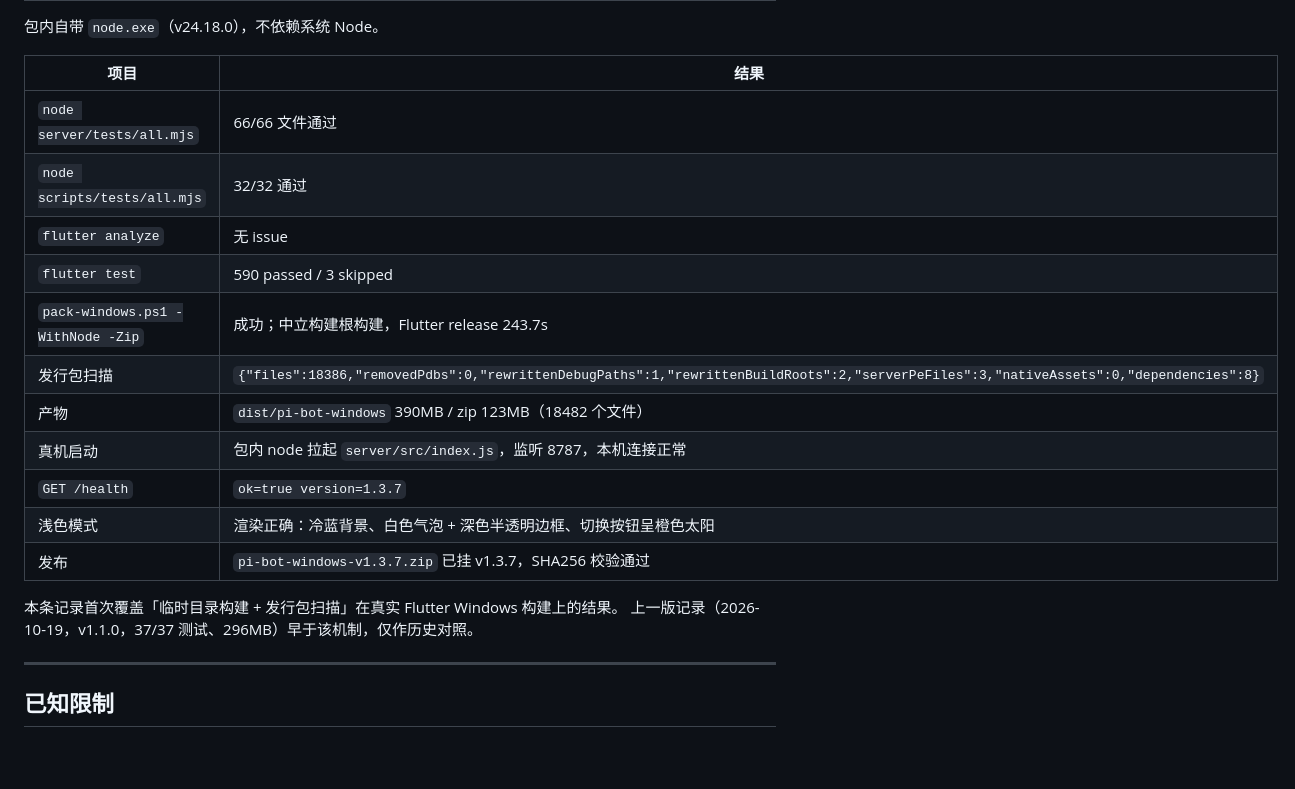
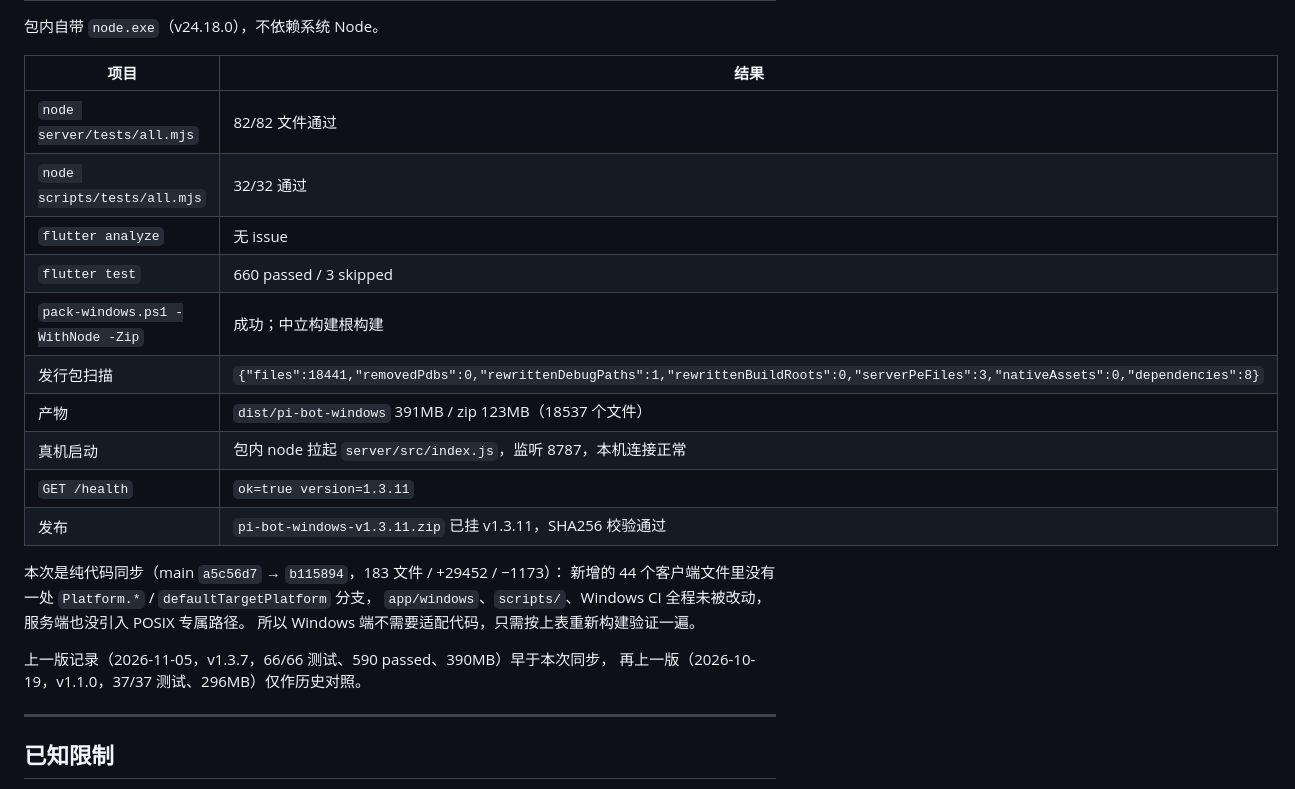
Before and after one commit to loving-cat/pi-bot, a Markdown page: docs/WINDOWS.md, the part around one of its changes. Rendered like a GitHub page; blank space fills up the shorter version.

Commit message:
docs: 补 Windows v1.3.11 实机验收记录

```diff
--- a/docs/WINDOWS.md
+++ b/docs/WINDOWS.md
@@ -166,20 +166,24 @@ PowerShell（`-STA`）读 `[Windows.Forms.Clipboard]::GetImage()`，存成临时
 
 | 项目 | 结果 |
 |---|---|
-| `node server/tests/all.mjs` | 66/66 文件通过 |
+| `node server/tests/all.mjs` | 82/82 文件通过 |
 | `node scripts/tests/all.mjs` | 32/32 通过 |
 | `flutter analyze` | 无 issue |
-| `flutter test` | 590 passed / 3 skipped |
-| `pack-windows.ps1 -WithNode -Zip` | 成功；中立构建根构建，Flutter release 243.7s |
-| 发行包扫描 | `{"files":18386,"removedPdbs":0,"rewrittenDebugPaths":1,"rewrittenBuildRoots":2,"serverPeFiles":3,"nativeAssets":0,"dependencies":8}` |
-| 产物 | `dist/pi-bot-windows` 390MB / zip 123MB（18482 个文件） |
+| `flutter test` | 660 passed / 3 skipped |
+| `pack-windows.ps1 -WithNode -Zip` | 成功；中立构建根构建 |
+| 发行包扫描 | `{"files":18441,"removedPdbs":0,"rewrittenDebugPaths":1,"rewrittenBuildRoots":0,"serverPeFiles":3,"nativeAssets":0,"dependencies":8}` |
+| 产物 | `dist/pi-bot-windows` 391MB / zip 123MB（18537 个文件） |
 | 真机启动 | 包内 node 拉起 `server/src/index.js`，监听 8787，本机连接正常 |
-| `GET /health` | `ok=true version=1.3.7` |
-| 浅色模式 | 渲染正确：冷蓝背景、白色气泡 + 深色半透明边框、切换按钮呈橙色太阳 |
-| 发布 | `pi-bot-windows-v1.3.7.zip` 已挂 v1.3.7，SHA256 校验通过 |
+| `GET /health` | `ok=true version=1.3.11` |
+| 发布 | `pi-bot-windows-v1.3.11.zip` 已挂 v1.3.11，SHA256 校验通过 |
 
-本条记录首次覆盖「临时目录构建 + 发行包扫描」在真实 Flutter Windows 构建上的结果。
-上一版记录（2026-10-19，v1.1.0，37/37 测试、296MB）早于该机制，仅作历史对照。
+本次是纯代码同步（main `a5c56d7` → `b115894`，183 文件 / +29452 / −1173）：
+新增的 44 个客户端文件里没有一处 `Platform.*` / `defaultTargetPlatform` 分支，
+`app/windows`、`scripts/`、Windows CI 全程未被改动，服务端也没引入 POSIX 专属路径。
+所以 Windows 端不需要适配代码，只需按上表重新构建验证一遍。
+
+上一版记录（2026-11-05，v1.3.7，66/66 测试、590 passed、390MB）早于本次同步，
+再上一版（2026-10-19，v1.1.0，37/37 测试、296MB）仅作历史对照。
 
 ---
 
```
Also changed, not shown: other parts of docs/WINDOWS.md (+1 -1 lines).
